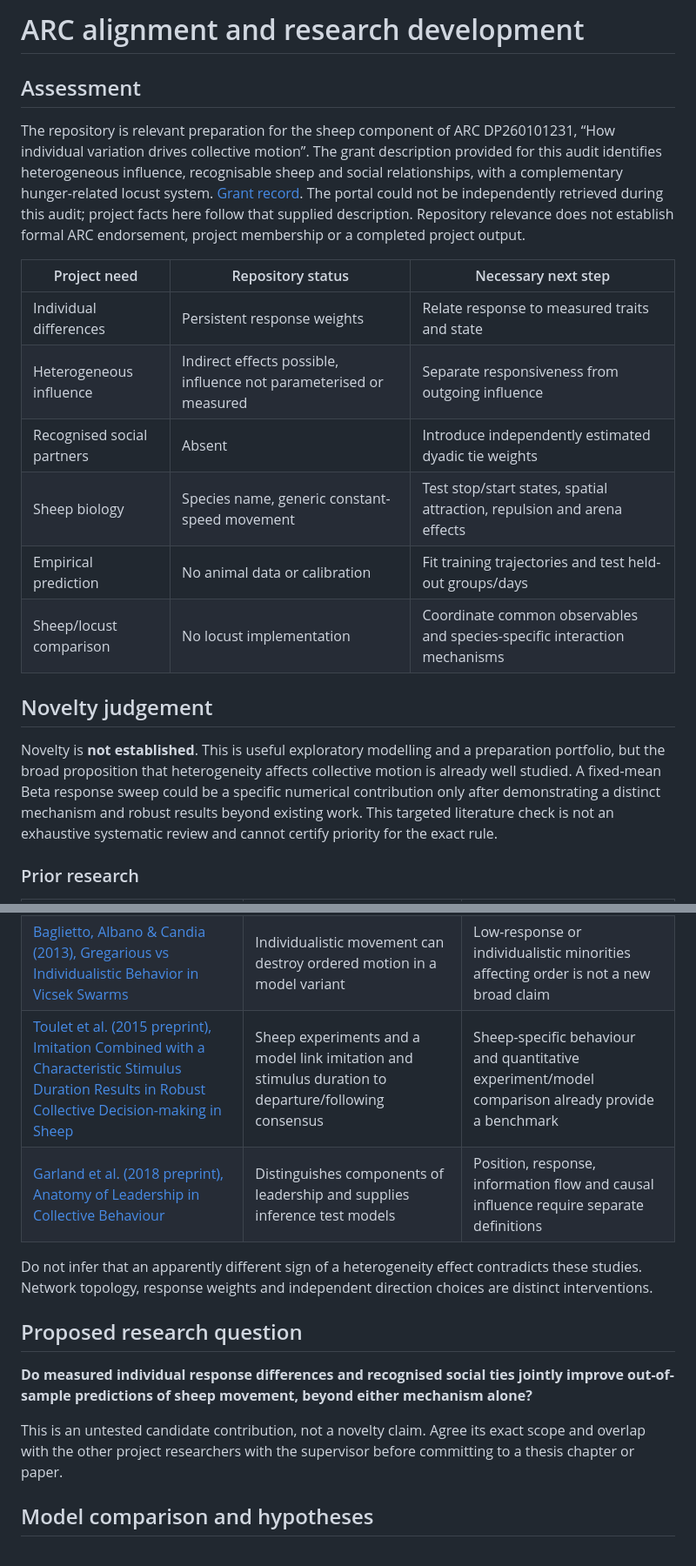
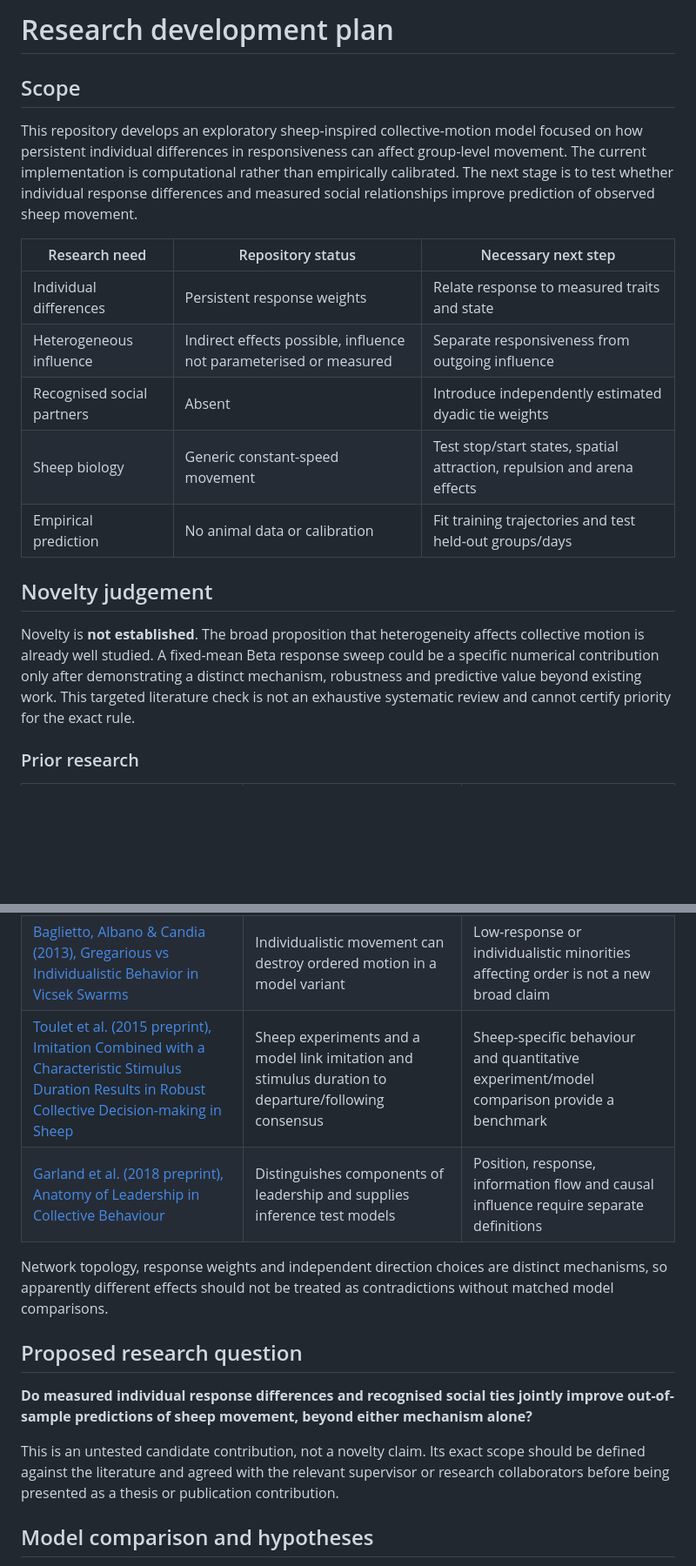
Before and after one commit to Umar2213/sheep-collective-abm, a Markdown page: docs/ARC_RESEARCH_PLAN.md, 2 parts joined by grey strips. Shown at 87% size. GitHub-like rendering; blank space fills up the shorter version.

Commit message:
Replace project-specific research plan with independent research plan

```diff
--- a/docs/ARC_RESEARCH_PLAN.md
+++ b/docs/ARC_RESEARCH_PLAN.md
@@ -1,33 +1,29 @@
-# ARC alignment and research development
+# Research development plan
 
-## Assessment
+## Scope
 
-The repository is relevant preparation for the sheep component of ARC DP260101231,
-“How individual variation drives collective motion”. The grant description
-provided for this audit identifies heterogeneous influence, recognisable sheep
-and social relationships, with a complementary hunger-related locust system.
-[Grant record](https://dataportal.arc.gov.au/RGS/Web/Grants/DP260101231).
-The portal could not be independently retrieved during this audit; project facts
-here follow that supplied description. Repository relevance does not establish
-formal ARC endorsement, project membership or a completed project output.
+This repository develops an exploratory sheep-inspired collective-motion model focused
+on how persistent individual differences in responsiveness can affect group-level
+movement. The current implementation is computational rather than empirically
+calibrated. The next stage is to test whether individual response differences and
+measured social relationships improve prediction of observed sheep movement.
 
-| Project need | Repository status | Necessary next step |
+| Research need | Repository status | Necessary next step |
 |---|---|---|
 | Individual differences | Persistent response weights | Relate response to measured traits and state |
 | Heterogeneous influence | Indirect effects possible, influence not parameterised or measured | Separate responsiveness from outgoing influence |
 | Recognised social partners | Absent | Introduce independently estimated dyadic tie weights |
-| Sheep biology | Species name, generic constant-speed movement | Test stop/start states, spatial attraction, repulsion and arena effects |
+| Sheep biology | Generic constant-speed movement | Test stop/start states, spatial attraction, repulsion and arena effects |
 | Empirical prediction | No animal data or calibration | Fit training trajectories and test held-out groups/days |
-| Sheep/locust comparison | No locust implementation | Coordinate common observables and species-specific interaction mechanisms |
 
 ## Novelty judgement
 
-Novelty is **not established**. This is useful exploratory modelling and a
-preparation portfolio, but the broad proposition that heterogeneity affects
+Novelty is **not established**. The broad proposition that heterogeneity affects
 collective motion is already well studied. A fixed-mean Beta response sweep could
-be a specific numerical contribution only after demonstrating a distinct mechanism
-and robust results beyond existing work. This targeted literature check is not an
-exhaustive systematic review and cannot certify priority for the exact rule.
+be a specific numerical contribution only after demonstrating a distinct mechanism,
+robustness and predictive value beyond existing work. This targeted literature
+check is not an exhaustive systematic review and cannot certify priority for the
+exact rule.
 
 ### Prior research
 
@@ -35,21 +31,21 @@ exhaustive systematic review and cannot certify priority for the exact rule.
 |---|---|---|
 | [Miguel, Parley & Pastor-Satorras (2018), Effects of heterogeneous social interactions on flocking dynamics](https://arxiv.org/abs/1801.03371), [PRL DOI](https://doi.org/10.1103/PhysRevLett.120.068303) | Heterogeneous social-network topology in a Vicsek variant affects collective order | Network heterogeneity is established prior art; its mechanism differs from individual response dispersion |
 | [Baglietto, Albano & Candia (2013), Gregarious vs Individualistic Behavior in Vicsek Swarms](https://arxiv.org/abs/1303.6315) | Individualistic movement can destroy ordered motion in a model variant | Low-response or individualistic minorities affecting order is not a new broad claim |
-| [Toulet et al. (2015 preprint), Imitation Combined with a Characteristic Stimulus Duration Results in Robust Collective Decision-making in Sheep](https://arxiv.org/abs/1512.07307) | Sheep experiments and a model link imitation and stimulus duration to departure/following consensus | Sheep-specific behaviour and quantitative experiment/model comparison already provide a benchmark |
+| [Toulet et al. (2015 preprint), Imitation Combined with a Characteristic Stimulus Duration Results in Robust Collective Decision-making in Sheep](https://arxiv.org/abs/1512.07307) | Sheep experiments and a model link imitation and stimulus duration to departure/following consensus | Sheep-specific behaviour and quantitative experiment/model comparison provide a benchmark |
 | [Garland et al. (2018 preprint), Anatomy of Leadership in Collective Behaviour](https://arxiv.org/abs/1802.01194) | Distinguishes components of leadership and supplies inference test models | Position, response, information flow and causal influence require separate definitions |
 
-Do not infer that an apparently different sign of a heterogeneity effect contradicts
-these studies. Network topology, response weights and independent direction choices
-are distinct interventions.
+Network topology, response weights and independent direction choices are distinct
+mechanisms, so apparently different effects should not be treated as contradictions
+without matched model comparisons.
 
 ## Proposed research question
 
 **Do measured individual response differences and recognised social ties jointly
 improve out-of-sample predictions of sheep movement, beyond either mechanism alone?**
 
-This is an untested candidate contribution, not a novelty claim. Agree its exact
-scope and overlap with the other project researchers with the supervisor before
-committing to a thesis chapter or paper.
+This is an untested candidate contribution, not a novelty claim. Its exact scope
+should be defined against the literature and agreed with the relevant supervisor or
+research collaborators before being presented as a thesis or publication contribution.
 
 ## Model comparison and hypotheses
 
```
Also changed, not shown: other parts of docs/ARC_RESEARCH_PLAN.md (+5 -5 lines).
